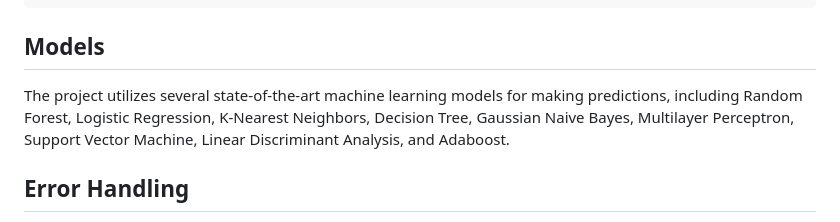
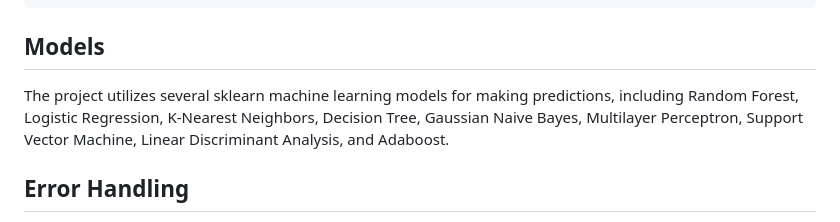
Before and after one commit to eddiegulay/CampusInsight-Inference, a Markdown page: README.md, the part around the change. GitHub-like rendering.

Commit message:
resolution

```diff
--- a/README.md
+++ b/README.md
@@ -115,7 +115,7 @@ Example:
 
 ## Models
 
-The project utilizes several state-of-the-art machine learning models for making predictions, including Random Forest, Logistic Regression, K-Nearest Neighbors, Decision Tree, Gaussian Naive Bayes, Multilayer Perceptron, Support Vector Machine, Linear Discriminant Analysis, and Adaboost.
+The project utilizes several sklearn machine learning models for making predictions, including Random Forest, Logistic Regression, K-Nearest Neighbors, Decision Tree, Gaussian Naive Bayes, Multilayer Perceptron, Support Vector Machine, Linear Discriminant Analysis, and Adaboost.
 
 ## Error Handling
 
```
